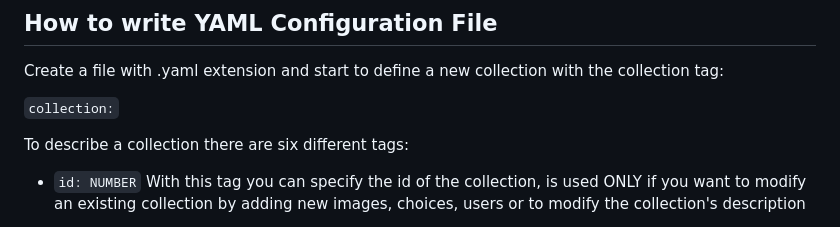
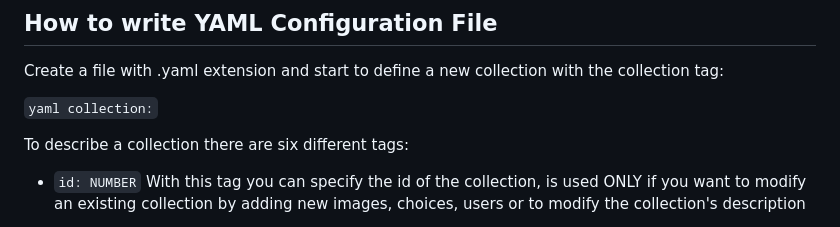
Before and after one commit to MicheleMosca/SurveyProject, a Markdown page: README.md, the part around the change. Drawn GitHub-style.

````diff
--- a/README.md
+++ b/README.md
@@ -65,7 +65,7 @@ This is the link to [DB Designer Scheme](https://dbdesigner.page.link/egjKR3X2Gq
 ## How to write YAML Configuration File
 Create a file with .yaml extension and start to define a new collection with the collection tag:
 
-`collection:`
+```yaml collection:```
 
 To describe a collection there are six different tags:
 
````
